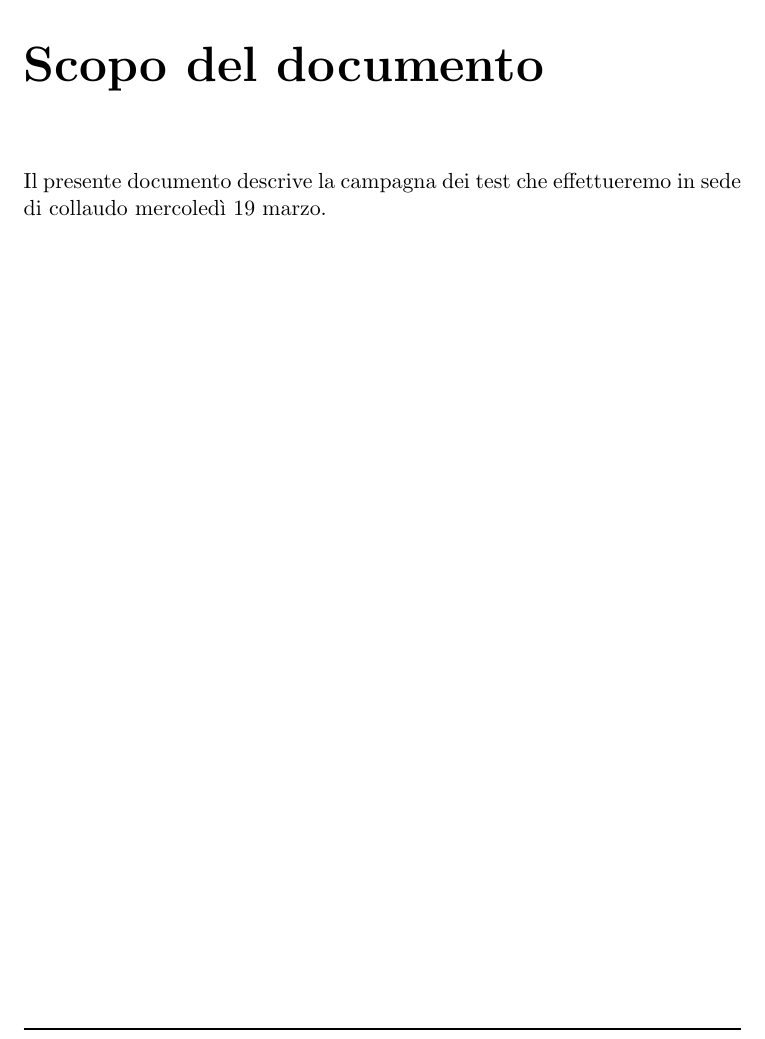
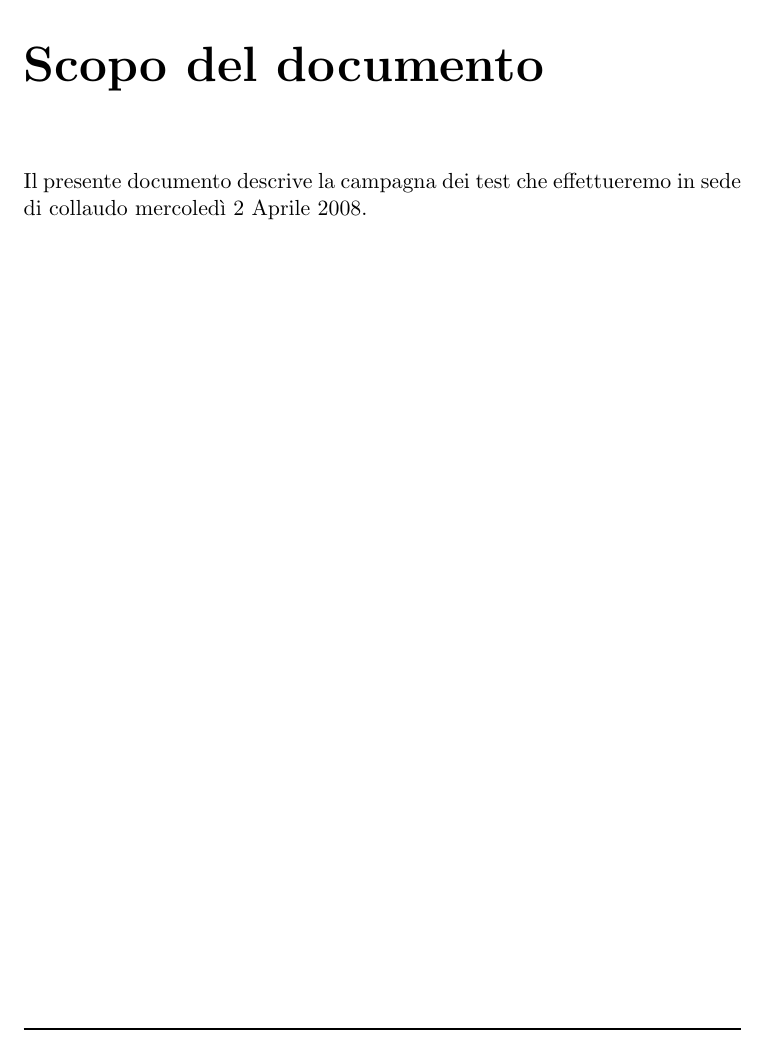
Before and after one commit to mbortola/br-jsys, a LaTeX document (Documentazione/CampagnaTest.0.2.tex): part of page 4 of 6, cut so that both start at the same text. Compiled offline with pdfLaTeX.

Commit message:
cambiata la data da 19 a 2 aprile

```diff
--- a/Documentazione/CampagnaTest.0.2.tex
+++ b/Documentazione/CampagnaTest.0.2.tex
@@ -62,7 +62,7 @@ Versione & Data & Autore & Descrizione \\ \hline
 \newpage
 \tableofcontents
 \chapter{Scopo del documento}
-Il presente documento descrive la campagna dei test che effettueremo in sede di collaudo mercoled\`i 19 marzo.
+Il presente documento descrive la campagna dei test che effettueremo in sede di collaudo mercoled\`i 2 Aprile 2008.
 \chapter{Campagna dei test}
 \section{Avvio dell'applicazione}
 Essendo l'installazione del prodotto ``BR-jsys'' gi\`a effettuata nel pc con cui ci presenteremo al collaudo, procederemo direttamente con l'avvio dell'applicazione. Effettueremo dunque le seguenti operazioni:
```
